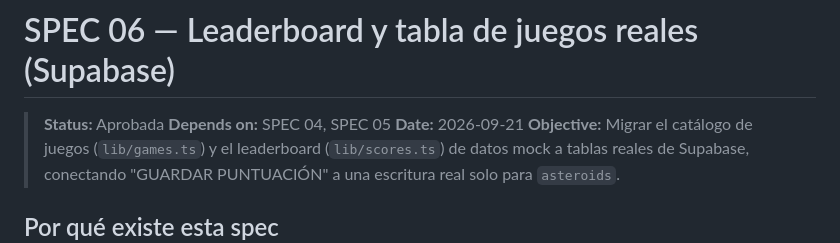
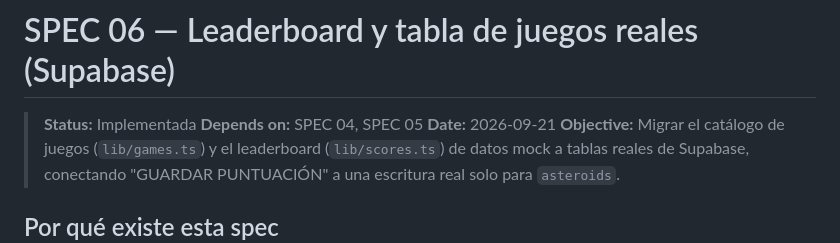
Before and after one commit to IvanSaNRoD/05-arcade-vault, a Markdown page: specs/06-leaderboard-y-tabla-de-juegos.md, the part around one of its changes. Rendered like a GitHub page.

Commit message:
chore: spec implemented

```diff
--- a/specs/06-leaderboard-y-tabla-de-juegos.md
+++ b/specs/06-leaderboard-y-tabla-de-juegos.md
@@ -1,6 +1,6 @@
 # SPEC 06 — Leaderboard y tabla de juegos reales (Supabase)
 
-> **Status:** Aprobada
+> **Status:** Implementada
 > **Depends on:** SPEC 04, SPEC 05
 > **Date:** 2026-09-21
 > **Objective:** Migrar el catálogo de juegos (`lib/games.ts`) y el leaderboard (`lib/scores.ts`) de datos mock a tablas reales de Supabase, conectando "GUARDAR PUNTUACIÓN" a una escritura real solo para `asteroids`.
```
Also changed, not shown: other parts of specs/06-leaderboard-y-tabla-de-juegos.md (+9 -9 lines).
